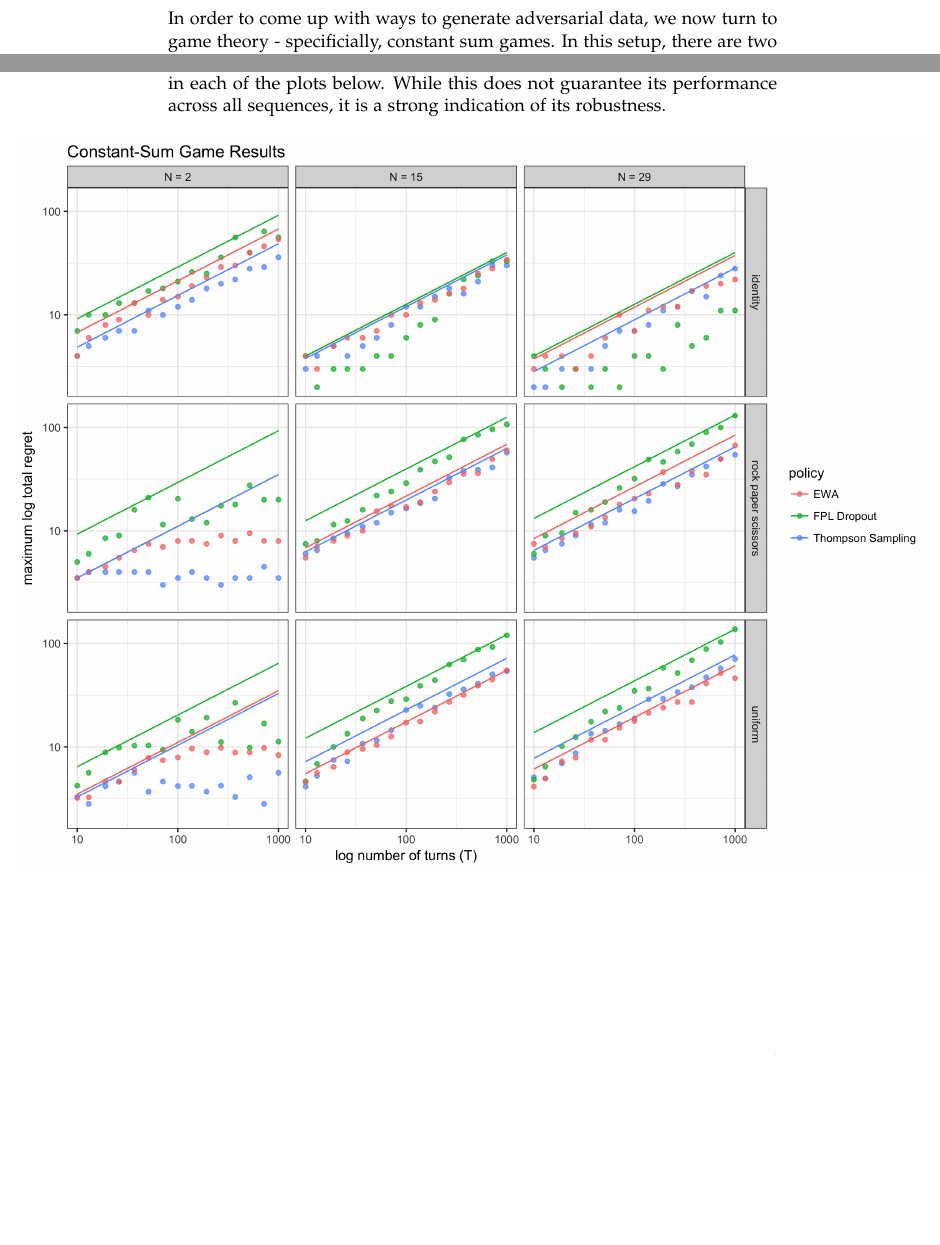
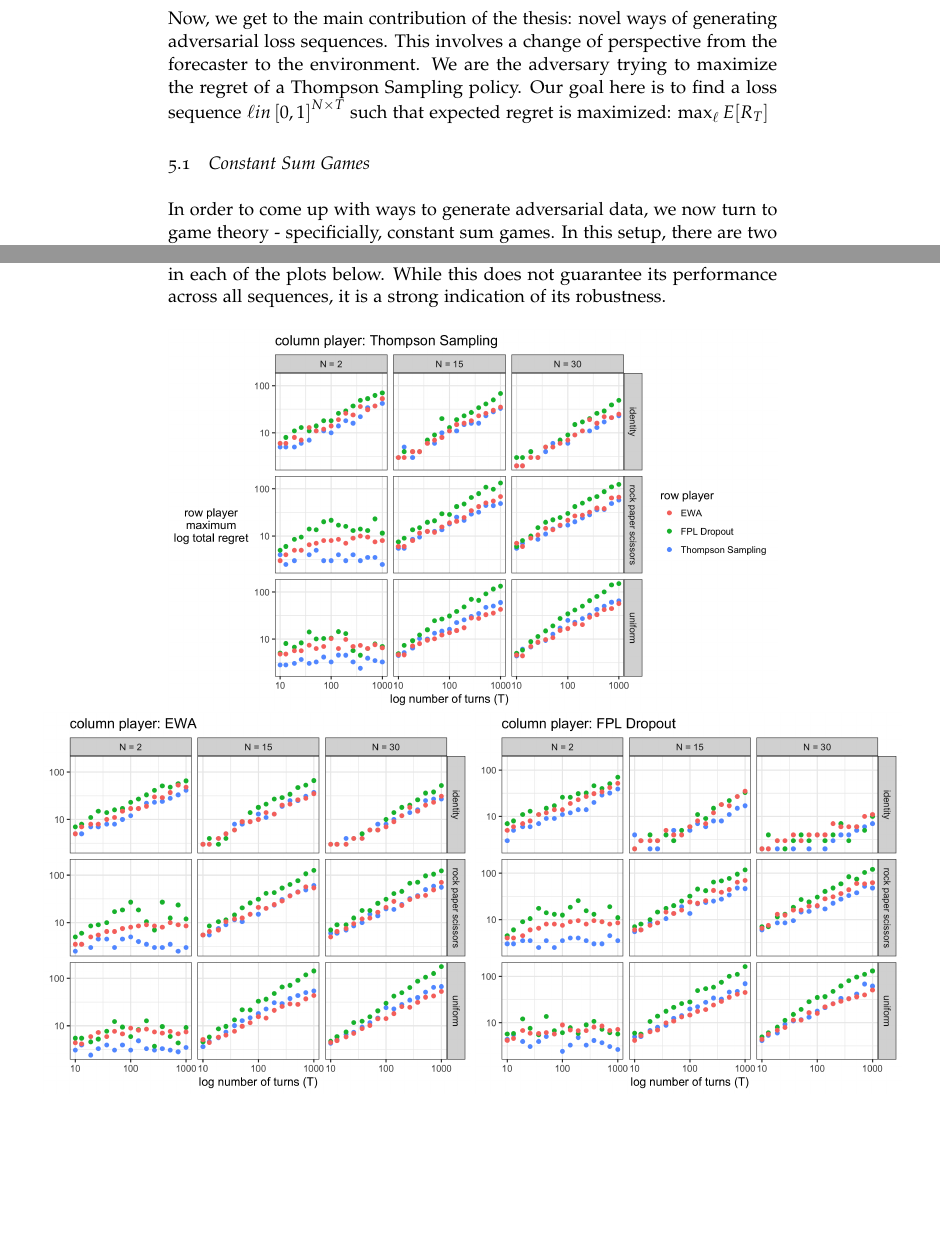
Before and after one commit to TravisDunlop/thompson-sampling-thesis, a LaTeX thesis (writing/thesis.tex): two parts of pages 5 and 6 of 9, joined at a grey line, cut at the place of the change, the shorter picture padded with empty space. Compiled offline with pdfLaTeX.

Commit message:
adding presentation and changing game theory to dueling policies

```diff
--- a/writing/thesis.tex
+++ b/writing/thesis.tex
@@ -151,9 +151,11 @@
 		\label{tab:multicol}
 	\end{table}
 
+	\section{Generating Loss Sequences}
 
+	Now, we get to the main contribution of the thesis: novel ways of generating adversarial loss sequences.  This involves a change of perspective from the forecaster to the environment.  We are the adversary trying to maximize the regret of a Thompson Sampling policy.  Our goal here is to find a loss sequence $\ell in \left[ 0, 1 \right] ^{N \times T}$ such that expected regret is maximized:  $\max_\ell E[R_T]$
 
-	\section{Constant Sum Games}
+	\subsection{Constant Sum Games}
 
 	In order to come up with ways to generate adversarial data, we now turn to game theory - specificially, constant sum games.  In this setup, there are two players: the row player and the column player.  Here we are talking about the rows and columns of a payoff matrix $P \in \mathds{R}^{N \times N}$.  At each round the row player chooses a row $i \in \{1, ..., N\}$ and the column player chooses a column $j \in \{1, ..., N\}$.  The row player incurrs a loss $P_{i, j}$ while the column player loses $c - P_{i, j}$.  Since we want to keep losses for both players bounded on the range $\left[ 0, 1 \right] $ we will say $P \in \left[ 0, 1 \right] ^{N \times N}$ and $c = 1$.
 
@@ -196,14 +196,19 @@
 
 	\begin{figure}[h!]
 	\makebox[\textwidth][c]{
-		\includegraphics[width=1.5\textwidth]{../images/game_theory/num_turns_by_regret}
+	\includegraphics[width=\textwidth]{../images/game_theory/column_player_Thompson_Sampling}
+	}
+
+	\makebox[\textwidth][c]{
+		\includegraphics[width=0.7\textwidth]{../images/game_theory/column_player_EWA}
+		\includegraphics[width=0.7\textwidth]{../images/game_theory/column_player_FPL_Dropout}
 	}
 	\end{figure}
 
 
 	\pagebreak
 
-	\section{Evolutionary Strategies}
+	\subsection{Evolutionary Strategies}
 
 	In our quest for testing the limits of Thompson Sampling we now view our situation as an optimization problem which we explore with evolutionary strategies.  Recall the optimization problem we are trying to solve is $ \max_\ell E [R_T] $ where $\ell \in \left[ 0, 1 \right]^{N \times T} $.  Now, we play the role of adversary trying to maximize the forecaster's regret.  Since there is not a known closed form solution, we get creative and resort to evolutionary methods.
 
```
Also changed, not shown: images/beta_plot.png (deleted), images/game_theory/column_player_EWA.png (added), images/game_theory/column_player_FPL Dropout.png (added), images/game_theory/column_player_FPL_Dropout.png (added), images/game_theory/column_player_Thompson Sampling.png (added), images/game_theory/column_player_Thompson_Sampling.png (added), images/game_theory/presentationEWA.png (added), images/game_theory/presentationFPL_Dropout.png (added), images/game_theory/presentationThompson_Sampling.png (added), presentation/thompson sampling slides.pdf (added), writing/thesis.tex (2 more changed lines), 5 other files.
